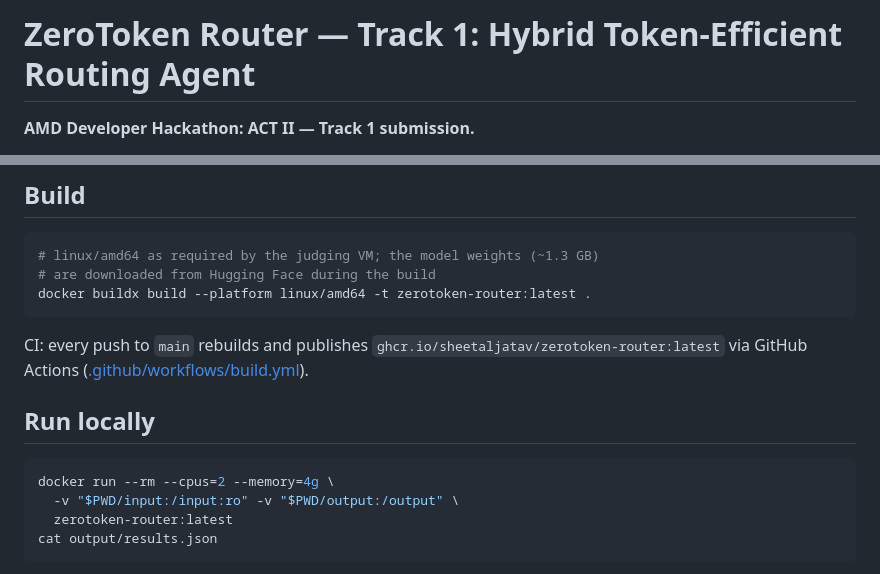
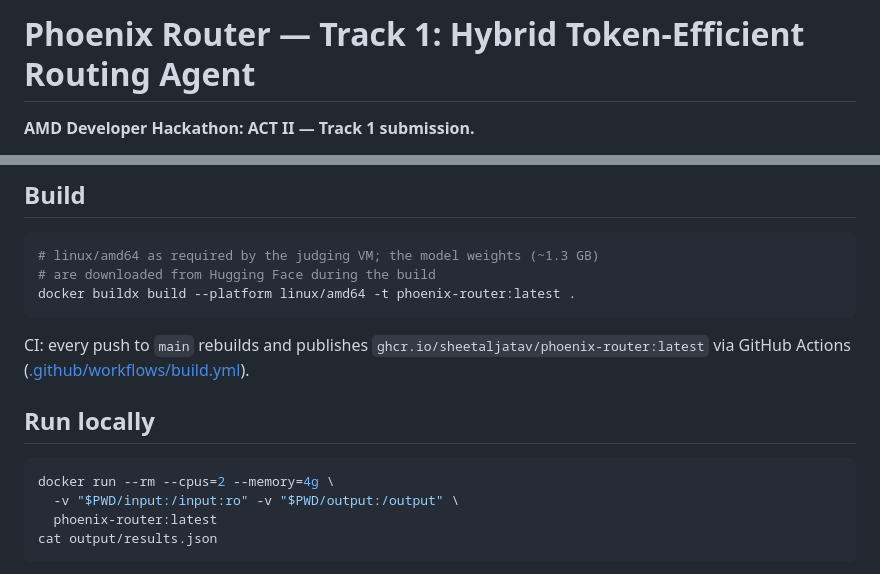
Before and after one commit to sheetaljatav/phoenix-router, a Markdown page: README.md, 2 parts joined by grey strips. Drawn GitHub-style.

Commit message:
Rename ZeroToken Router to Phoenix Router
Updated references from 'ZeroToken Router' to 'Phoenix Router' in README.

````diff
--- a/README.md
+++ b/README.md
@@ -1,4 +1,4 @@
-# ZeroToken Router — Track 1: Hybrid Token-Efficient Routing Agent
+# Phoenix Router — Track 1: Hybrid Token-Efficient Routing Agent
 
 **AMD Developer Hackathon: ACT II — Track 1 submission.**
 
@@ -55,11 +55,11 @@ job is to make sure the Fireworks safety net is (almost) never needed.
 ```bash
 # linux/amd64 as required by the judging VM; the model weights (~1.3 GB)
 # are downloaded from Hugging Face during the build
-docker buildx build --platform linux/amd64 -t zerotoken-router:latest .
+docker buildx build --platform linux/amd64 -t phoenix-router:latest .
 ```
 
 CI: every push to `main` rebuilds and publishes
-`ghcr.io/sheetaljatav/zerotoken-router:latest` via GitHub Actions
+`ghcr.io/sheetaljatav/phoenix-router:latest` via GitHub Actions
 ([.github/workflows/build.yml](.github/workflows/build.yml)).
 
 ## Run locally
@@ -67,7 +67,7 @@ CI: every push to `main` rebuilds and publishes
 ```bash
 docker run --rm --cpus=2 --memory=4g \
   -v "$PWD/input:/input:ro" -v "$PWD/output:/output" \
-  zerotoken-router:latest
+  phoenix-router:latest
 cat output/results.json
 ```
 
````
